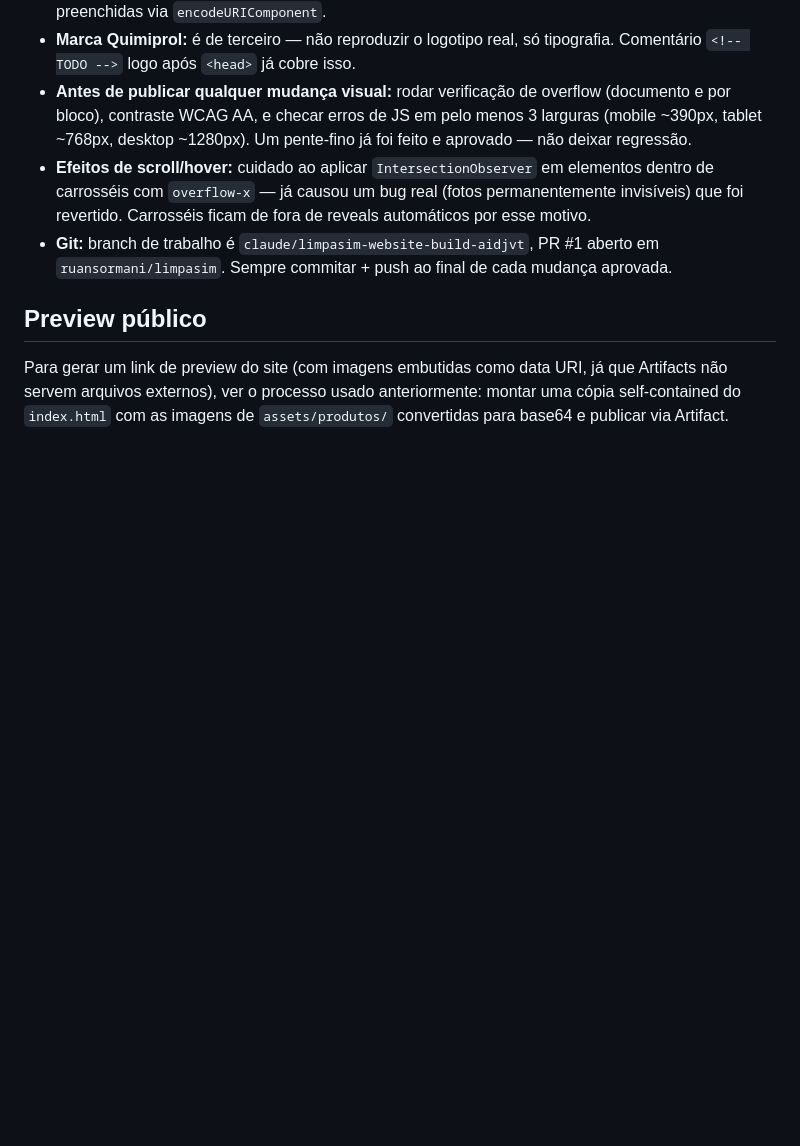
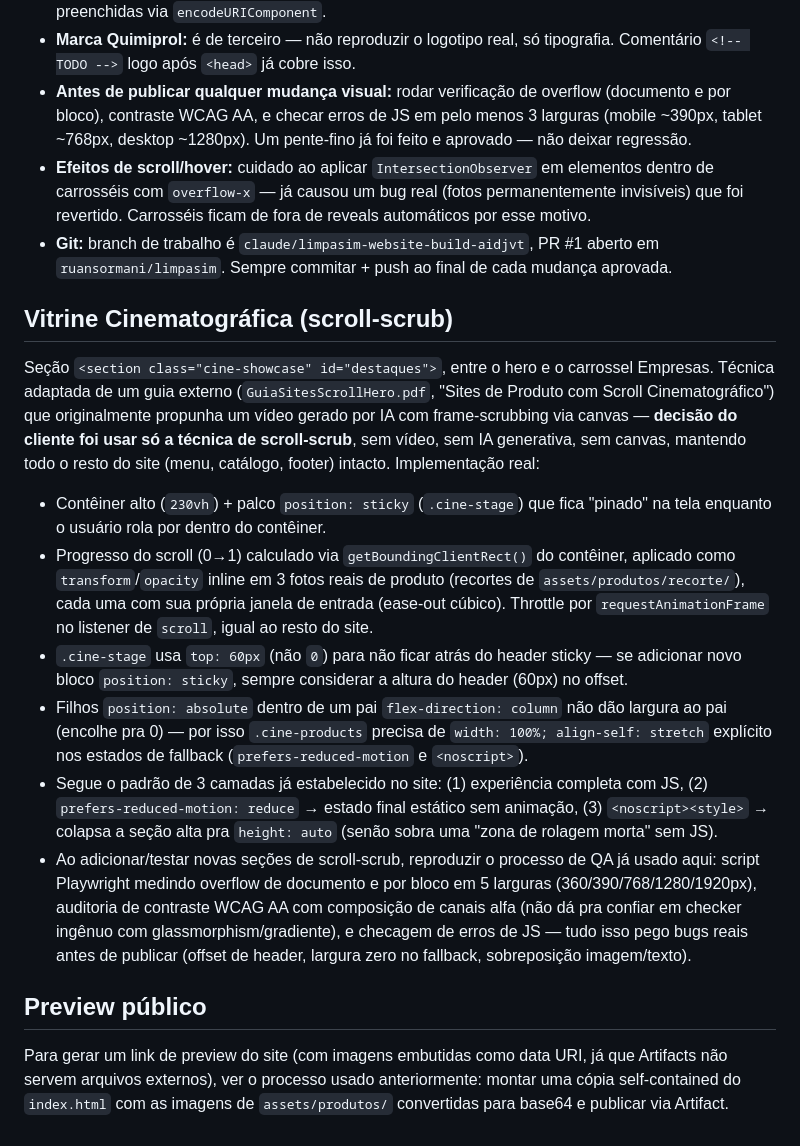
Before and after one commit to ruansormani/limpasim, a Markdown page: CLAUDE.md, the part around the change. GitHub-like rendering; blank space fills up the shorter version.

Commit message:
Document the cinematic scroll-scrub technique and QA process in CLAUDE.md
Record the pinned-stage/scroll-progress technique, the header-offset and
absolute-children-in-flex-column gotchas found while building it, the
three-tier fallback pattern, and the QA methodology (overflow, contrast,
JS-error checks across 5 breakpoints) so future sessions can reuse them.

```diff
--- a/CLAUDE.md
+++ b/CLAUDE.md
@@ -45,6 +45,42 @@ sem dependências externas além do Google Fonts).
   PR #1 aberto em `ruansormani/limpasim`. Sempre commitar + push ao final
   de cada mudança aprovada.
 
+## Vitrine Cinematográfica (scroll-scrub)
+
+Seção `<section class="cine-showcase" id="destaques">`, entre o hero e o
+carrossel Empresas. Técnica adaptada de um guia externo
+(`GuiaSitesScrollHero.pdf`, "Sites de Produto com Scroll Cinematográfico")
+que originalmente propunha um vídeo gerado por IA com frame-scrubbing via
+canvas — **decisão do cliente foi usar só a técnica de scroll-scrub**,
+sem vídeo, sem IA generativa, sem canvas, mantendo todo o resto do site
+(menu, catálogo, footer) intacto. Implementação real:
+
+- Contêiner alto (`230vh`) + palco `position: sticky` (`.cine-stage`) que
+  fica "pinado" na tela enquanto o usuário rola por dentro do contêiner.
+- Progresso do scroll (0→1) calculado via `getBoundingClientRect()` do
+  contêiner, aplicado como `transform`/`opacity` inline em 3 fotos reais
+  de produto (recortes de `assets/produtos/recorte/`), cada uma com sua
+  própria janela de entrada (ease-out cúbico). Throttle por
+  `requestAnimationFrame` no listener de `scroll`, igual ao resto do site.
+- `.cine-stage` usa `top: 60px` (não `0`) para não ficar atrás do header
+  sticky — se adicionar novo bloco `position: sticky`, sempre considerar
+  a altura do header (60px) no offset.
+- Filhos `position: absolute` dentro de um pai `flex-direction: column`
+  não dão largura ao pai (encolhe pra 0) — por isso `.cine-products`
+  precisa de `width: 100%; align-self: stretch` explícito nos estados de
+  fallback (`prefers-reduced-motion` e `<noscript>`).
+- Segue o padrão de 3 camadas já estabelecido no site: (1) experiência
+  completa com JS, (2) `prefers-reduced-motion: reduce` → estado final
+  estático sem animação, (3) `<noscript><style>` → colapsa a seção alta
+  pra `height: auto` (senão sobra uma "zona de rolagem morta" sem JS).
+- Ao adicionar/testar novas seções de scroll-scrub, reproduzir o processo
+  de QA já usado aqui: script Playwright medindo overflow de documento e
+  por bloco em 5 larguras (360/390/768/1280/1920px), auditoria de
+  contraste WCAG AA com composição de canais alfa (não dá pra confiar em
+  checker ingênuo com glassmorphism/gradiente), e checagem de erros de
+  JS — tudo isso pego bugs reais antes de publicar (offset de header,
+  largura zero no fallback, sobreposição imagem/texto).
+
 ## Preview público
 
 Para gerar um link de preview do site (com imagens embutidas como data URI,
```
